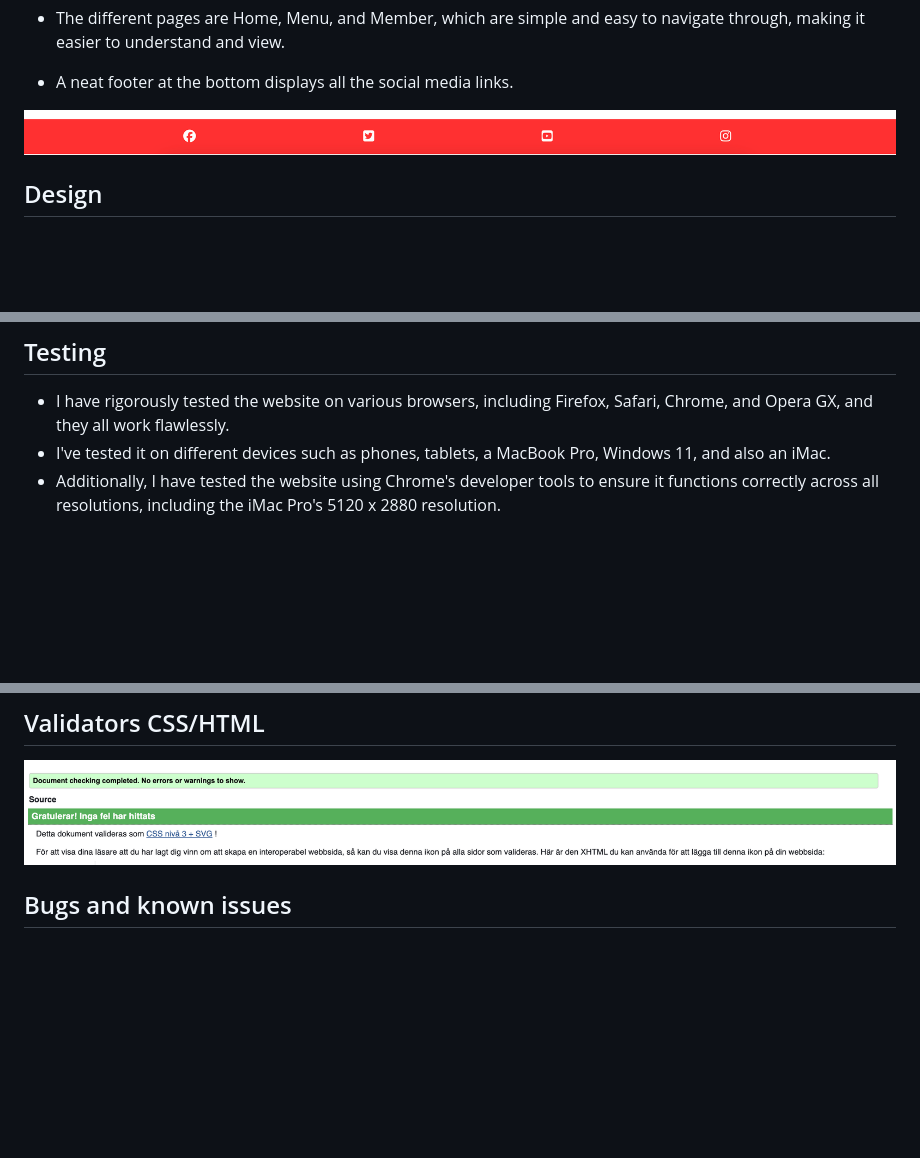
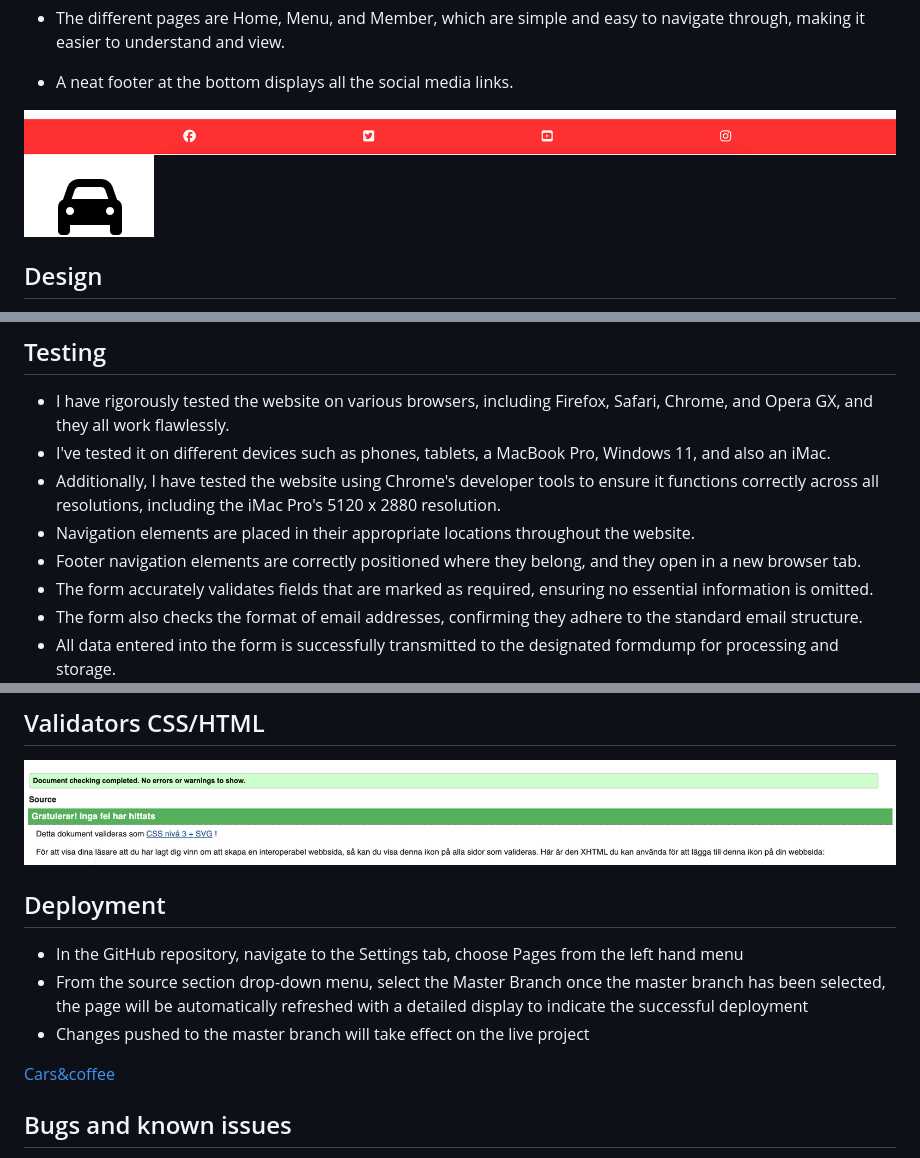
Before and after one commit to Code-Institute-Submissions/Odmarken-Cars-and-Coffee, a Markdown page: README.md, 3 parts joined by grey strips. Drawn GitHub-style; pictures changed too: assets/images/readme/caricon.png (added); blank space fills up the shorter version.

Commit message:
readme finishing things

```diff
--- a/README.md
+++ b/README.md
@@ -33,6 +33,8 @@ Enhancing the user experience further is a conveniently placed menu at the top o
 
 
 ![Footer](assets/images/readme/footer.png)
+![Footer](assets/images/readme/caricon.png)
+
 ## Design
 
 - I chose the red, white, and black color scheme to make it unique and pop, yet also subtle. White is the main color, with black for text and borders, and red for all the panels and hovers.
@@ -72,12 +74,27 @@ Enhancing the user experience further is a conveniently placed menu at the top o
 - I have rigorously tested the website on various browsers, including Firefox, Safari, Chrome, and Opera GX, and they all work flawlessly.
 - I've tested it on different devices such as phones, tablets, a MacBook Pro, Windows 11, and also an iMac.
 - Additionally, I have tested the website using Chrome's developer tools to ensure it functions correctly across all resolutions, including the iMac Pro's 5120 x 2880 resolution.
+- Navigation elements are placed in their appropriate locations throughout the website.
+- Footer navigation elements are correctly positioned where they belong, and they open in a new browser tab.
+- The form accurately validates fields that are marked as required, ensuring no essential information is omitted.
+- The form also checks the format of email addresses, confirming they adhere to the standard email structure.
+- All data entered into the form is successfully transmitted to the designated formdump for processing and storage.
 ![Performance](assets/images/readme/Performance.png)
 
 ## Validators CSS/HTML
 
 ![Html](assets/images/readme/html1.png)
 ![CSS](assets/images/readme/css.png)
+
+## Deployment
+
+- In the GitHub repository, navigate to the Settings tab, choose Pages from the left hand menu
+- From the source section drop-down menu, select the Master Branch once the master branch has been selected, the page will be automatically refreshed with a detailed display to indicate the successful deployment
+- Changes pushed to the master branch will take effect on the live project
+
+
+[Cars&coffee](https://github.com/Odmarken/Cars-and-Coffee/blob/main/index.html)
+
 
 ## Bugs and known issues
 
```
Also changed, not shown: 3 other files.
